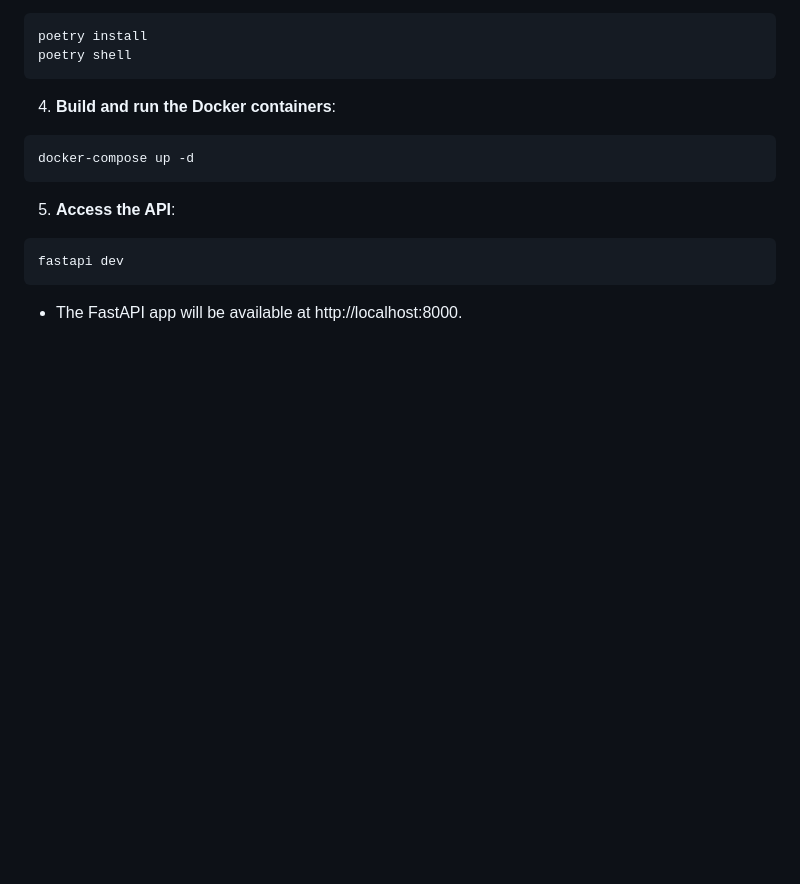
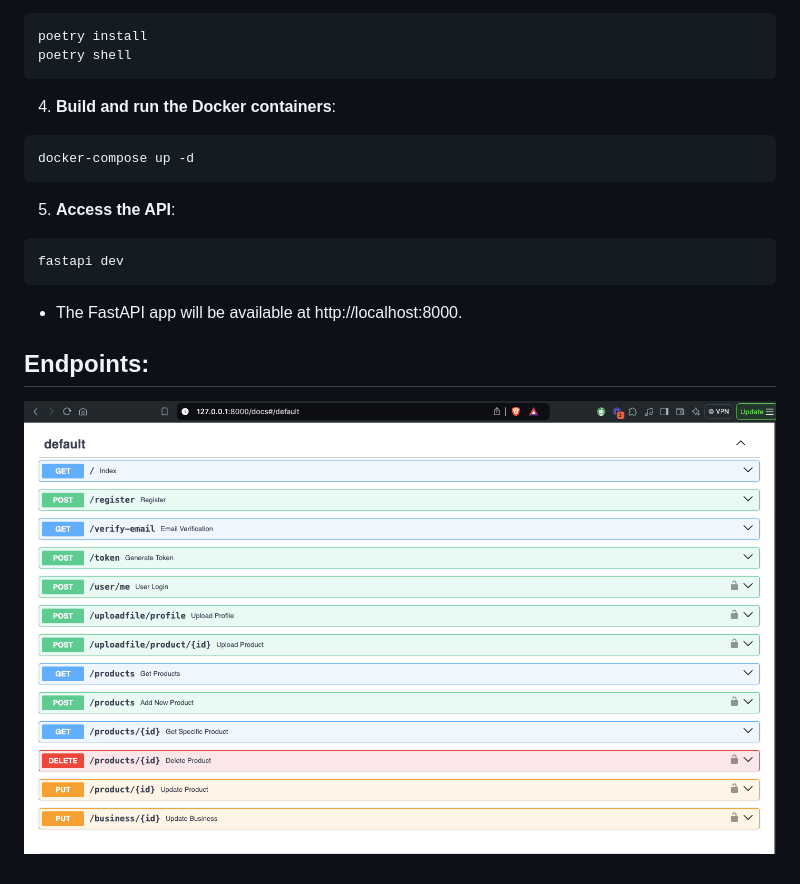
Before and after one commit to felixLandlord/eCommerce, a Markdown page: README.md, the part around the change. Drawn GitHub-style; pictures changed too: minishop.png (added); blank space fills up the shorter version.

Commit message:
image in docs

````diff
--- a/README.md
+++ b/README.md
@@ -55,3 +55,7 @@ docker-compose up -d
 fastapi dev
 ```
 - The FastAPI app will be available at http://localhost:8000.
+
+
+## Endpoints:
+![minishop.png](minishop.png)
````
Also changed, not shown: 1 other file.
